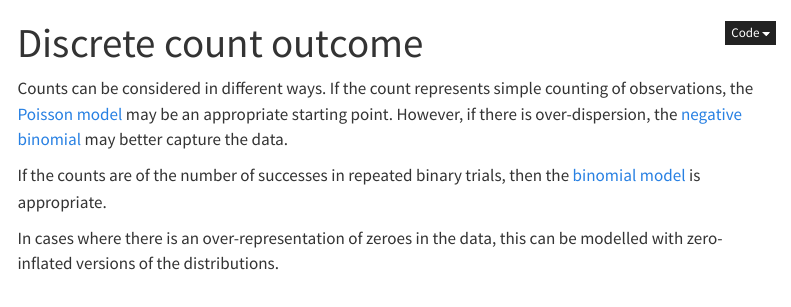
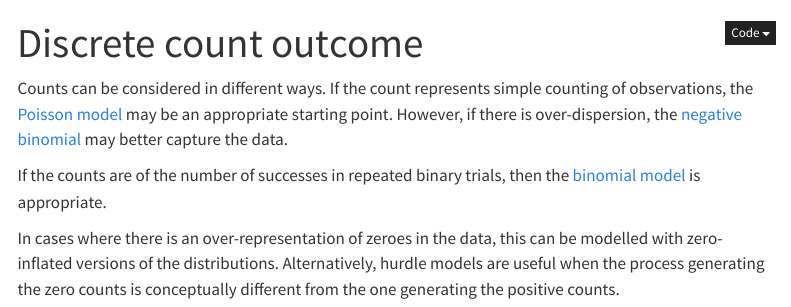
Before and after one commit to n-kall/priorDB, a Quarto document (gen_linear_regression/discrete_count_overview.qmd): the page in a window 1100 px wide, from its top. Rendered offline with R 4.5, knitr and Pandoc in place of Quarto, with nearby package versions; menus at the side of the page are left out.

Commit message:
Update gen_linear_regression/discrete_count_overview.qmd
Co-authored-by: Osvaldo A Martin <aloctavodia@gmail.com>

```diff
--- a/gen_linear_regression/discrete_count_overview.qmd
+++ b/gen_linear_regression/discrete_count_overview.qmd
@@ -13,4 +13,4 @@ trials, then the [binomial model](binomial.qmd) is appropriate.
 
 In cases where there is an over-representation of zeroes in the
 data, this can be modelled with zero-inflated versions of the
-distributions.
+distributions. Alternatively, hurdle models are useful when the process generating the zero counts is conceptually different from the one generating the positive counts.
```
